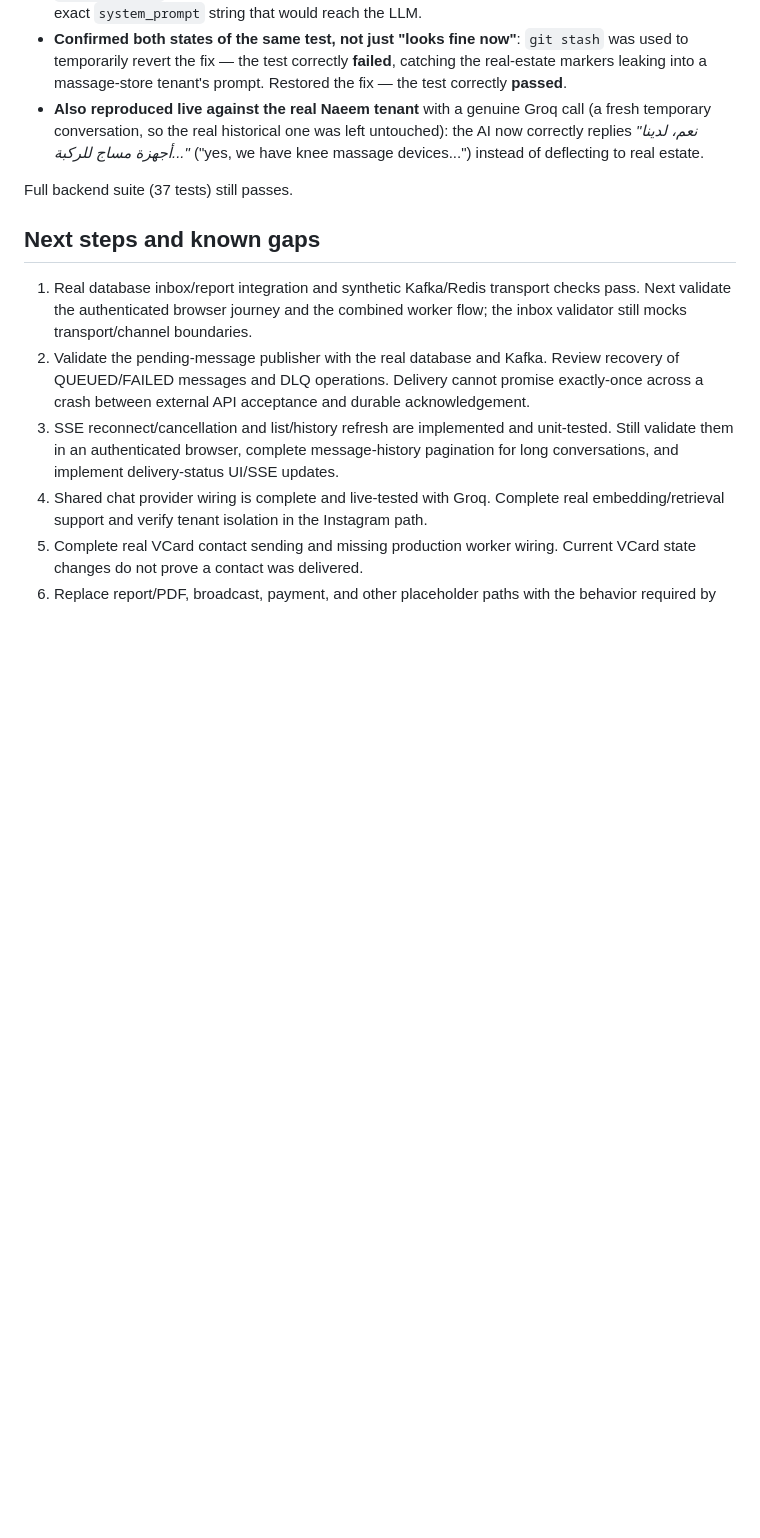
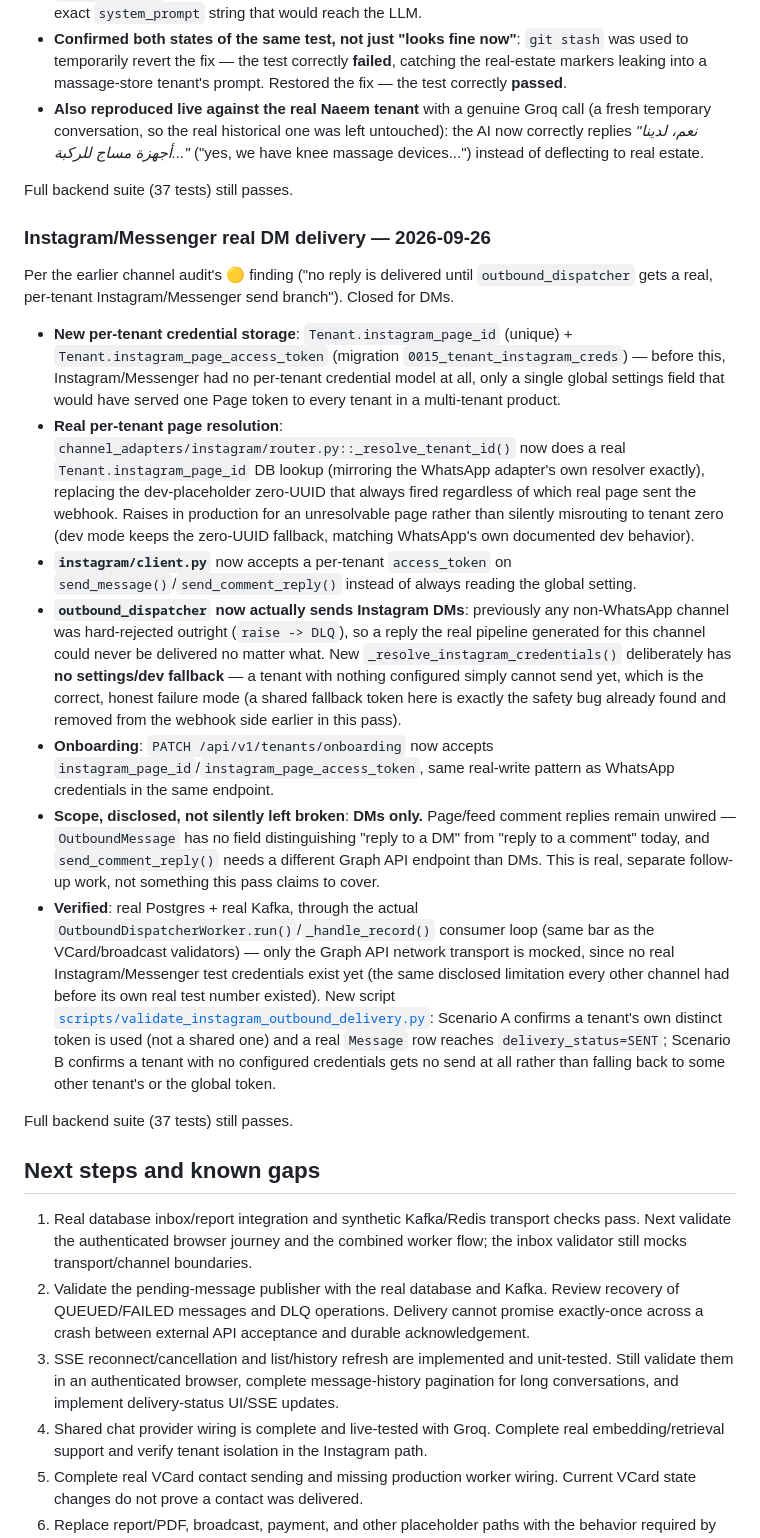
Before and after one commit to Youssef-Adel91/OmniFlow, a Markdown page: IMPLEMENTATION_STATUS.md, the part around the change. Rendered like a GitHub page; blank space fills up the shorter version.

Commit message:
Document Instagram/Messenger real DM delivery: credentials, resolution, dispatch, and verification
Records the closed 🟡 gap from the earlier channel audit, the new
per-tenant credential model, the real page-resolution fix, the
outbound_dispatcher wiring with its deliberate no-fallback-token design,
the disclosed DM-only scope (comments remain unwired), and the two-scenario
real Postgres/Kafka verification evidence.

Co-Authored-By: Claude Sonnet 5 <noreply@anthropic.com>

```diff
--- a/IMPLEMENTATION_STATUS.md
+++ b/IMPLEMENTATION_STATUS.md
@@ -501,6 +501,20 @@ Follow-up on the "also surfaced" item directly above, investigated properly rath
 
 Full backend suite (37 tests) still passes.
 
+### Instagram/Messenger real DM delivery — 2026-09-26
+
+Per the earlier channel audit's 🟡 finding ("no reply is delivered until `outbound_dispatcher` gets a real, per-tenant Instagram/Messenger send branch"). Closed for DMs.
+
+- **New per-tenant credential storage**: `Tenant.instagram_page_id` (unique) + `Tenant.instagram_page_access_token` (migration `0015_tenant_instagram_creds`) — before this, Instagram/Messenger had no per-tenant credential model at all, only a single global settings field that would have served one Page token to every tenant in a multi-tenant product.
+- **Real per-tenant page resolution**: `channel_adapters/instagram/router.py::_resolve_tenant_id()` now does a real `Tenant.instagram_page_id` DB lookup (mirroring the WhatsApp adapter's own resolver exactly), replacing the dev-placeholder zero-UUID that always fired regardless of which real page sent the webhook. Raises in production for an unresolvable page rather than silently misrouting to tenant zero (dev mode keeps the zero-UUID fallback, matching WhatsApp's own documented dev behavior).
+- **`instagram/client.py`** now accepts a per-tenant `access_token` on `send_message()`/`send_comment_reply()` instead of always reading the global setting.
+- **`outbound_dispatcher` now actually sends Instagram DMs**: previously any non-WhatsApp channel was hard-rejected outright (`raise -> DLQ`), so a reply the real pipeline generated for this channel could never be delivered no matter what. New `_resolve_instagram_credentials()` deliberately has **no settings/dev fallback** — a tenant with nothing configured simply cannot send yet, which is the correct, honest failure mode (a shared fallback token here is exactly the safety bug already found and removed from the webhook side earlier in this pass).
+- **Onboarding**: `PATCH /api/v1/tenants/onboarding` now accepts `instagram_page_id`/`instagram_page_access_token`, same real-write pattern as WhatsApp credentials in the same endpoint.
+- **Scope, disclosed, not silently left broken**: **DMs only.** Page/feed comment replies remain unwired — `OutboundMessage` has no field distinguishing "reply to a DM" from "reply to a comment" today, and `send_comment_reply()` needs a different Graph API endpoint than DMs. This is real, separate follow-up work, not something this pass claims to cover.
+- **Verified**: real Postgres + real Kafka, through the actual `OutboundDispatcherWorker.run()`/`_handle_record()` consumer loop (same bar as the VCard/broadcast validators) — only the Graph API network transport is mocked, since no real Instagram/Messenger test credentials exist yet (the same disclosed limitation every other channel had before its own real test number existed). New script [`scripts/validate_instagram_outbound_delivery.py`](omniflow-backend/scripts/validate_instagram_outbound_delivery.py): Scenario A confirms a tenant's own distinct token is used (not a shared one) and a real `Message` row reaches `delivery_status=SENT`; Scenario B confirms a tenant with no configured credentials gets no send at all rather than falling back to some other tenant's or the global token.
+
+Full backend suite (37 tests) still passes.
+
 ## Next steps and known gaps
 
 1. Real database inbox/report integration and synthetic Kafka/Redis transport checks pass. Next validate the authenticated browser journey and the combined worker flow; the inbox validator still mocks transport/channel boundaries.
```
